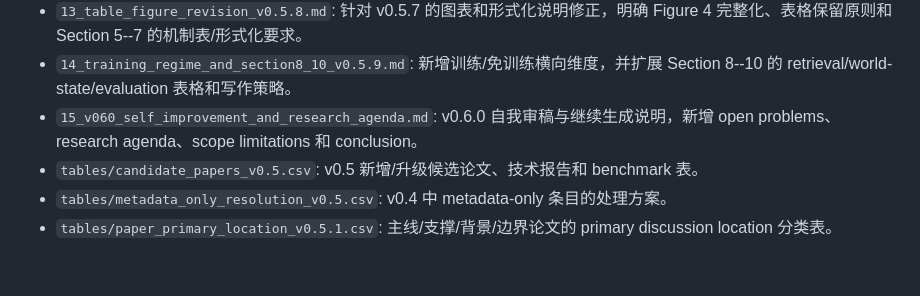
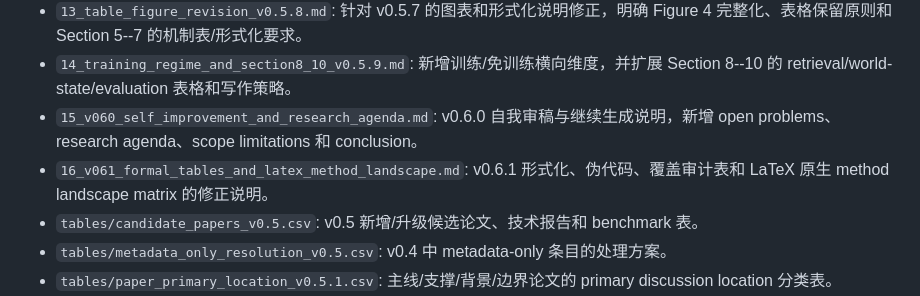
Before and after one commit to Anachronism-N/video-mem-survey, a Markdown page: INDEX.md, the part around the change. Drawn GitHub-style; blank space fills up the shorter version.

Commit message:
Update index with v0.6.1 formal table note

```diff
--- a/INDEX.md
+++ b/INDEX.md
@@ -16,6 +16,7 @@
 - `13_table_figure_revision_v0.5.8.md`: 针对 v0.5.7 的图表和形式化说明修正，明确 Figure 4 完整化、表格保留原则和 Section 5--7 的机制表/形式化要求。
 - `14_training_regime_and_section8_10_v0.5.9.md`: 新增训练/免训练横向维度，并扩展 Section 8--10 的 retrieval/world-state/evaluation 表格和写作策略。
 - `15_v060_self_improvement_and_research_agenda.md`: v0.6.0 自我审稿与继续生成说明，新增 open problems、research agenda、scope limitations 和 conclusion。
+- `16_v061_formal_tables_and_latex_method_landscape.md`: v0.6.1 形式化、伪代码、覆盖审计表和 LaTeX 原生 method landscape matrix 的修正说明。
 - `tables/candidate_papers_v0.5.csv`: v0.5 新增/升级候选论文、技术报告和 benchmark 表。
 - `tables/metadata_only_resolution_v0.5.csv`: v0.4 中 metadata-only 条目的处理方案。
 - `tables/paper_primary_location_v0.5.1.csv`: 主线/支撑/背景/边界论文的 primary discussion location 分类表。
```
